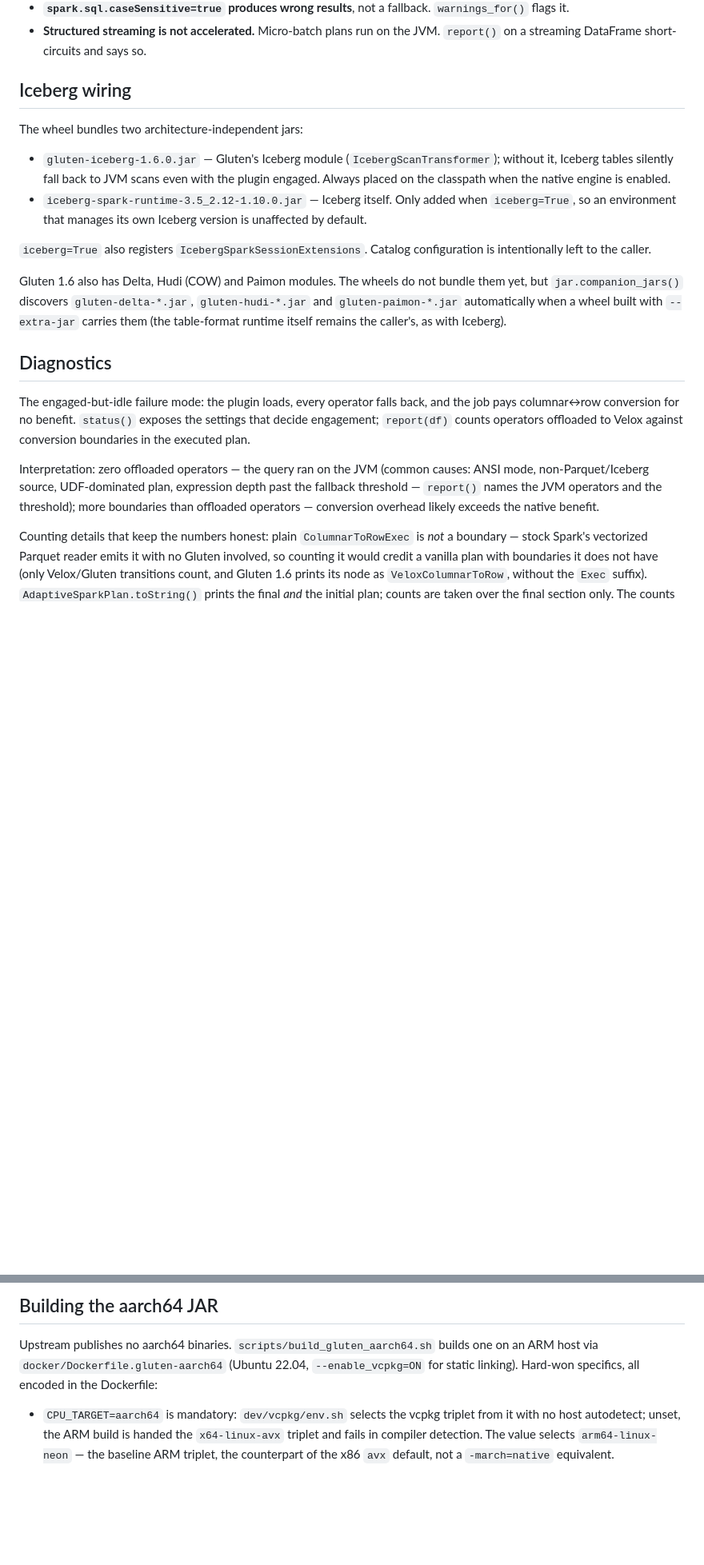
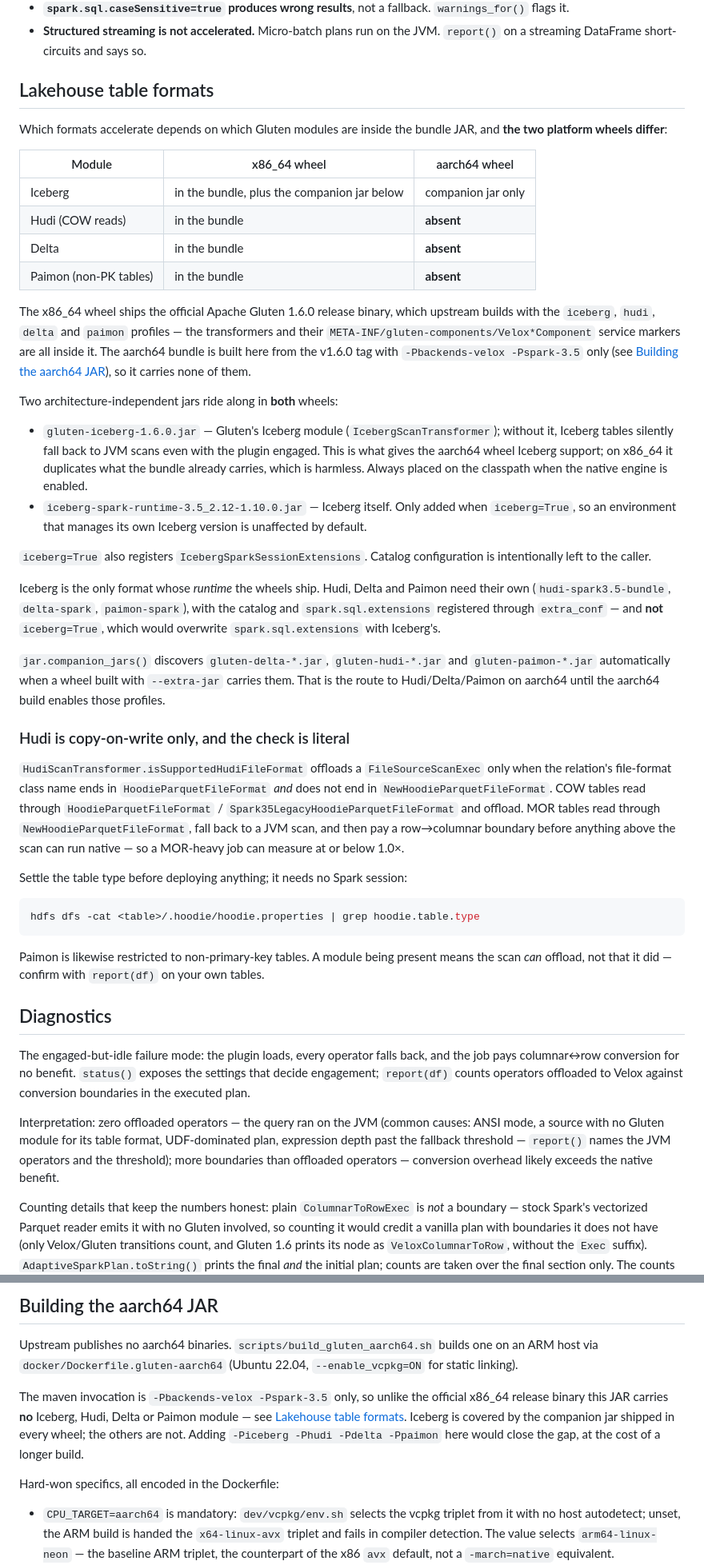
Before and after one commit to Wolfy024/velox-spark, a Markdown page: NOTES.md, 2 parts joined by grey strips. Shown at 80% size. GitHub-like rendering; blank space fills up the shorter version.

Commit message:
Correct NOTES.md: the x86_64 bundle does ship Hudi, Delta and Paimon
The "Lakehouse table formats" section (was "Iceberg wiring") claimed the
wheels bundle no Hudi/Delta/Paimon module. Verifying the shipped JAR shows
otherwise: the official Apache Gluten 1.6.0 release binary is built with
the iceberg, hudi, delta and paimon profiles, so HudiScanTransformer,
DeltaScanTransformer, PaimonScanTransformer and their Velox*Component
service markers are all inside the x86_64 bundle.

The aarch64 bundle, built here with -Pbackends-velox -Pspark-3.5 only,
carries none of them -- Iceberg is covered by the companion jar in every
wheel, the others are not. Document that asymmetry in both this section
and the aarch64 build section.

Also record that Hudi offload is copy-on-write only, with the literal
file-format check from HudiScanTransformer.isSupportedHudiFileFormat
(*HoodieParquetFileFormat but not NewHoodieParquetFileFormat), how to read
the table type from .hoodie/hoodie.properties without a Spark session, and
that Hudi/Delta/Paimon runtimes remain the caller's -- registered via
extra_conf, not iceberg=True, which would overwrite spark.sql.extensions.

````diff
--- a/NOTES.md
+++ b/NOTES.md
@@ -123,14 +123,34 @@ because of this list.
 - **Structured streaming is not accelerated.** Micro-batch plans run on
   the JVM. `report()` on a streaming DataFrame short-circuits and says so.
 
-## Iceberg wiring
+## Lakehouse table formats
 
-The wheel bundles two architecture-independent jars:
+Which formats accelerate depends on which Gluten modules are inside the
+bundle JAR, and **the two platform wheels differ**:
+
+| Module | x86_64 wheel | aarch64 wheel |
+|---|---|---|
+| Iceberg | in the bundle, plus the companion jar below | companion jar only |
+| Hudi (COW reads) | in the bundle | **absent** |
+| Delta | in the bundle | **absent** |
+| Paimon (non-PK tables) | in the bundle | **absent** |
+
+The x86_64 wheel ships the official Apache Gluten 1.6.0 release binary,
+which upstream builds with the `iceberg`, `hudi`, `delta` and `paimon`
+profiles — the transformers and their
+`META-INF/gluten-components/Velox*Component` service markers are all inside
+it. The aarch64 bundle is built here from the v1.6.0 tag with
+`-Pbackends-velox -Pspark-3.5` only (see [Building the aarch64
+JAR](#building-the-aarch64-jar)), so it carries none of them.
+
+Two architecture-independent jars ride along in **both** wheels:
 
 - `gluten-iceberg-1.6.0.jar` — Gluten's Iceberg module
   (`IcebergScanTransformer`); without it, Iceberg tables silently fall back
-  to JVM scans even with the plugin engaged. Always placed on the classpath
-  when the native engine is enabled.
+  to JVM scans even with the plugin engaged. This is what gives the aarch64
+  wheel Iceberg support; on x86_64 it duplicates what the bundle already
+  carries, which is harmless. Always placed on the classpath when the
+  native engine is enabled.
 - `iceberg-spark-runtime-3.5_2.12-1.10.0.jar` — Iceberg itself. Only added
   when `iceberg=True`, so an environment that manages its own Iceberg
   version is unaffected by default.
@@ -138,11 +158,37 @@ The wheel bundles two architecture-independent jars:
 `iceberg=True` also registers `IcebergSparkSessionExtensions`. Catalog
 configuration is intentionally left to the caller.
 
-Gluten 1.6 also has Delta, Hudi (COW) and Paimon modules. The wheels do not
-bundle them yet, but `jar.companion_jars()` discovers `gluten-delta-*.jar`,
-`gluten-hudi-*.jar` and `gluten-paimon-*.jar` automatically when a wheel
-built with `--extra-jar` carries them (the table-format runtime itself
-remains the caller's, as with Iceberg).
+Iceberg is the only format whose *runtime* the wheels ship. Hudi, Delta and
+Paimon need their own (`hudi-spark3.5-bundle`, `delta-spark`,
+`paimon-spark`), with the catalog and `spark.sql.extensions` registered
+through `extra_conf` — and **not** `iceberg=True`, which would overwrite
+`spark.sql.extensions` with Iceberg's.
+
+`jar.companion_jars()` discovers `gluten-delta-*.jar`, `gluten-hudi-*.jar`
+and `gluten-paimon-*.jar` automatically when a wheel built with
+`--extra-jar` carries them. That is the route to Hudi/Delta/Paimon on
+aarch64 until the aarch64 build enables those profiles.
+
+### Hudi is copy-on-write only, and the check is literal
+
+`HudiScanTransformer.isSupportedHudiFileFormat` offloads a
+`FileSourceScanExec` only when the relation's file-format class name ends
+in `HoodieParquetFileFormat` *and* does not end in
+`NewHoodieParquetFileFormat`. COW tables read through
+`HoodieParquetFileFormat` / `Spark35LegacyHoodieParquetFileFormat` and
+offload. MOR tables read through `NewHoodieParquetFileFormat`, fall back to
+a JVM scan, and then pay a row→columnar boundary before anything above the
+scan can run native — so a MOR-heavy job can measure at or below 1.0×.
+
+Settle the table type before deploying anything; it needs no Spark session:
+
+```bash
+hdfs dfs -cat <table>/.hoodie/hoodie.properties | grep hoodie.table.type
+```
+
+Paimon is likewise restricted to non-primary-key tables. A module being
+present means the scan *can* offload, not that it did — confirm with
+`report(df)` on your own tables.
 
 ## Diagnostics
 
@@ -152,10 +198,11 @@ exposes the settings that decide engagement; `report(df)` counts operators
 offloaded to Velox against conversion boundaries in the executed plan.
 
 Interpretation: zero offloaded operators — the query ran on the JVM
-(common causes: ANSI mode, non-Parquet/Iceberg source, UDF-dominated plan,
-expression depth past the fallback threshold — `report()` names the JVM
-operators and the threshold); more boundaries than offloaded operators —
-conversion overhead likely exceeds the native benefit.
+(common causes: ANSI mode, a source with no Gluten module for its table
+format, UDF-dominated plan, expression depth past the fallback threshold —
+`report()` names the JVM operators and the threshold); more boundaries
+than offloaded operators — conversion overhead likely exceeds the native
+benefit.
 
 Counting details that keep the numbers honest: plain `ColumnarToRowExec` is
 *not* a boundary — stock Spark's vectorized Parquet reader emits it with no
@@ -376,8 +423,16 @@ wheels; pip selects by platform tag.
 
 Upstream publishes no aarch64 binaries. `scripts/build_gluten_aarch64.sh`
 builds one on an ARM host via `docker/Dockerfile.gluten-aarch64`
-(Ubuntu 22.04, `--enable_vcpkg=ON` for static linking). Hard-won specifics,
-all encoded in the Dockerfile:
+(Ubuntu 22.04, `--enable_vcpkg=ON` for static linking).
+
+The maven invocation is `-Pbackends-velox -Pspark-3.5` only, so unlike the
+official x86_64 release binary this JAR carries **no** Iceberg, Hudi, Delta
+or Paimon module — see [Lakehouse table
+formats](#lakehouse-table-formats). Iceberg is covered by the companion jar
+shipped in every wheel; the others are not. Adding `-Piceberg -Phudi
+-Pdelta -Ppaimon` here would close the gap, at the cost of a longer build.
+
+Hard-won specifics, all encoded in the Dockerfile:
 
 - `CPU_TARGET=aarch64` is mandatory: `dev/vcpkg/env.sh` selects the vcpkg
   triplet from it with no host autodetect; unset, the ARM build is handed
````
Also changed, not shown: other parts of NOTES.md (+1 -1 lines).
